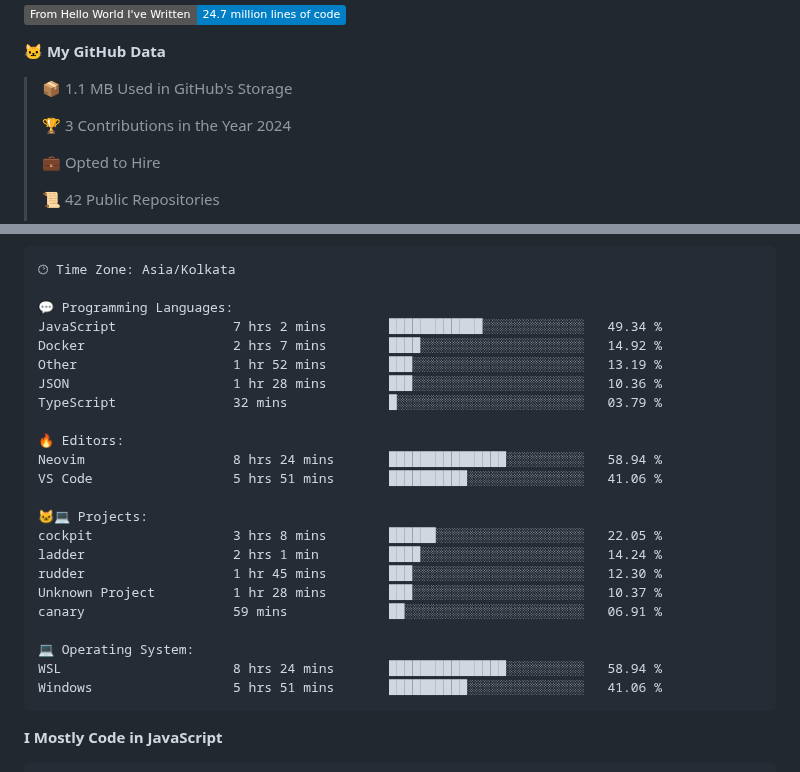
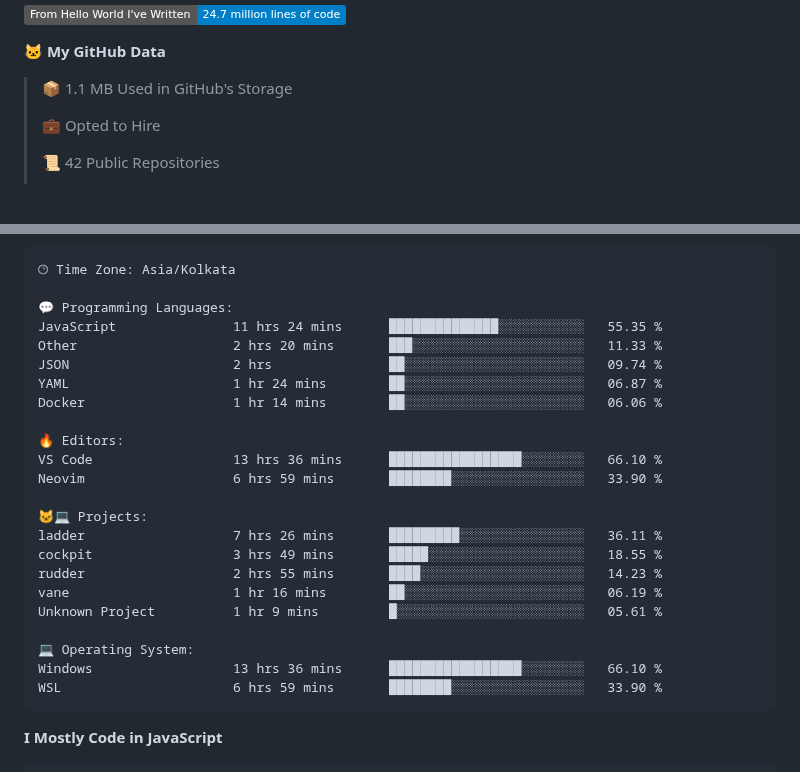
Before and after one commit to PiyushMishra318/piyushmishra318, a Markdown page: README.md, 2 parts joined by grey strips. GitHub-like rendering; badges without logos; blank space fills up the shorter version.

Commit message:
Updated with Dev Metrics

````diff
--- a/README.md
+++ b/README.md
@@ -47,8 +47,6 @@
 **🐱 My GitHub Data**
 
 > 📦 1.1 MB Used in GitHub's Storage
- >
-> 🏆 3 Contributions in the Year 2024
  >
 > 💼 Opted to Hire
  >
@@ -83,26 +81,26 @@ Sunday                   569 commits         █░░░░░░░░░░
 🕑︎ Time Zone: Asia/Kolkata
 
 💬 Programming Languages:
-JavaScript               7 hrs 2 mins        ████████████░░░░░░░░░░░░░   49.34 %
-Docker                   2 hrs 7 mins        ████░░░░░░░░░░░░░░░░░░░░░   14.92 %
-Other                    1 hr 52 mins        ███░░░░░░░░░░░░░░░░░░░░░░   13.19 %
-JSON                     1 hr 28 mins        ███░░░░░░░░░░░░░░░░░░░░░░   10.36 %
-TypeScript               32 mins             █░░░░░░░░░░░░░░░░░░░░░░░░   03.79 %
+JavaScript               11 hrs 24 mins      ██████████████░░░░░░░░░░░   55.35 %
+Other                    2 hrs 20 mins       ███░░░░░░░░░░░░░░░░░░░░░░   11.33 %
+JSON                     2 hrs               ██░░░░░░░░░░░░░░░░░░░░░░░   09.74 %
+YAML                     1 hr 24 mins        ██░░░░░░░░░░░░░░░░░░░░░░░   06.87 %
+Docker                   1 hr 14 mins        ██░░░░░░░░░░░░░░░░░░░░░░░   06.06 %
 
 🔥 Editors:
-Neovim                   8 hrs 24 mins       ███████████████░░░░░░░░░░   58.94 %
-VS Code                  5 hrs 51 mins       ██████████░░░░░░░░░░░░░░░   41.06 %
+VS Code                  13 hrs 36 mins      █████████████████░░░░░░░░   66.10 %
+Neovim                   6 hrs 59 mins       ████████░░░░░░░░░░░░░░░░░   33.90 %
 
 🐱‍💻 Projects:
-cockpit                  3 hrs 8 mins        ██████░░░░░░░░░░░░░░░░░░░   22.05 %
-ladder                   2 hrs 1 min         ████░░░░░░░░░░░░░░░░░░░░░   14.24 %
-rudder                   1 hr 45 mins        ███░░░░░░░░░░░░░░░░░░░░░░   12.30 %
-Unknown Project          1 hr 28 mins        ███░░░░░░░░░░░░░░░░░░░░░░   10.37 %
-canary                   59 mins             ██░░░░░░░░░░░░░░░░░░░░░░░   06.91 %
+ladder                   7 hrs 26 mins       █████████░░░░░░░░░░░░░░░░   36.11 %
+cockpit                  3 hrs 49 mins       █████░░░░░░░░░░░░░░░░░░░░   18.55 %
+rudder                   2 hrs 55 mins       ████░░░░░░░░░░░░░░░░░░░░░   14.23 %
+vane                     1 hr 16 mins        ██░░░░░░░░░░░░░░░░░░░░░░░   06.19 %
+Unknown Project          1 hr 9 mins         █░░░░░░░░░░░░░░░░░░░░░░░░   05.61 %
 
 💻 Operating System:
-WSL                      8 hrs 24 mins       ███████████████░░░░░░░░░░   58.94 %
-Windows                  5 hrs 51 mins       ██████████░░░░░░░░░░░░░░░   41.06 %
+Windows                  13 hrs 36 mins      █████████████████░░░░░░░░   66.10 %
+WSL                      6 hrs 59 mins       ████████░░░░░░░░░░░░░░░░░   33.90 %
 ```
 
 **I Mostly Code in JavaScript**
````
Also changed, not shown: other parts of README.md (+2 -2 lines).
